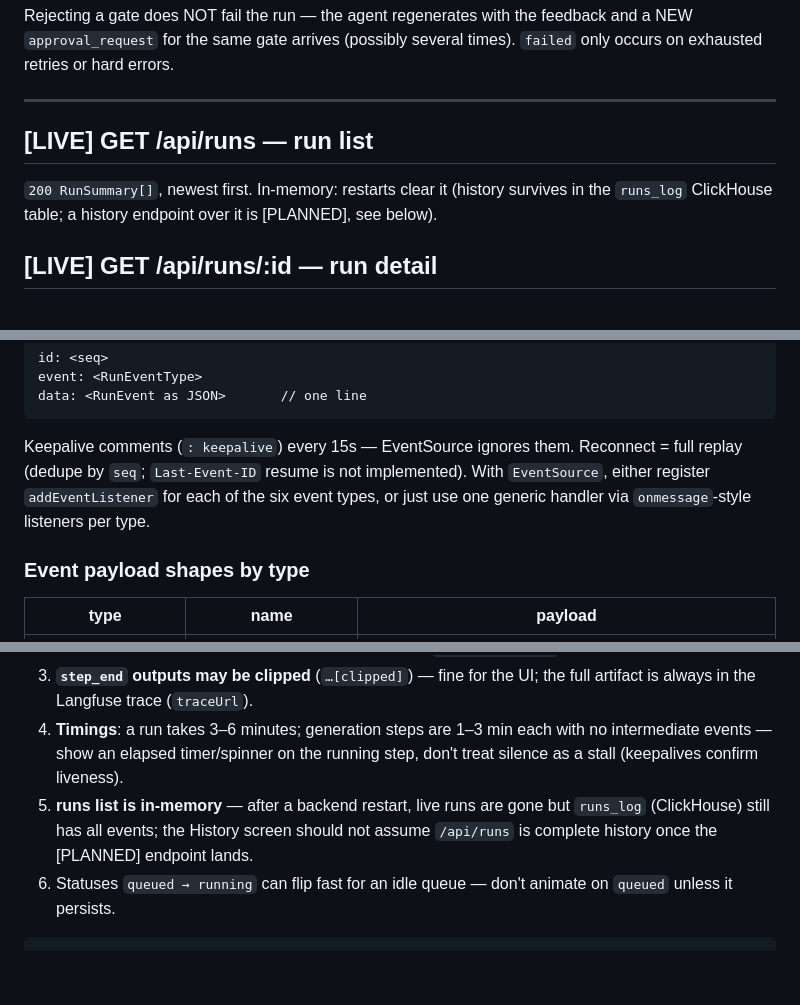
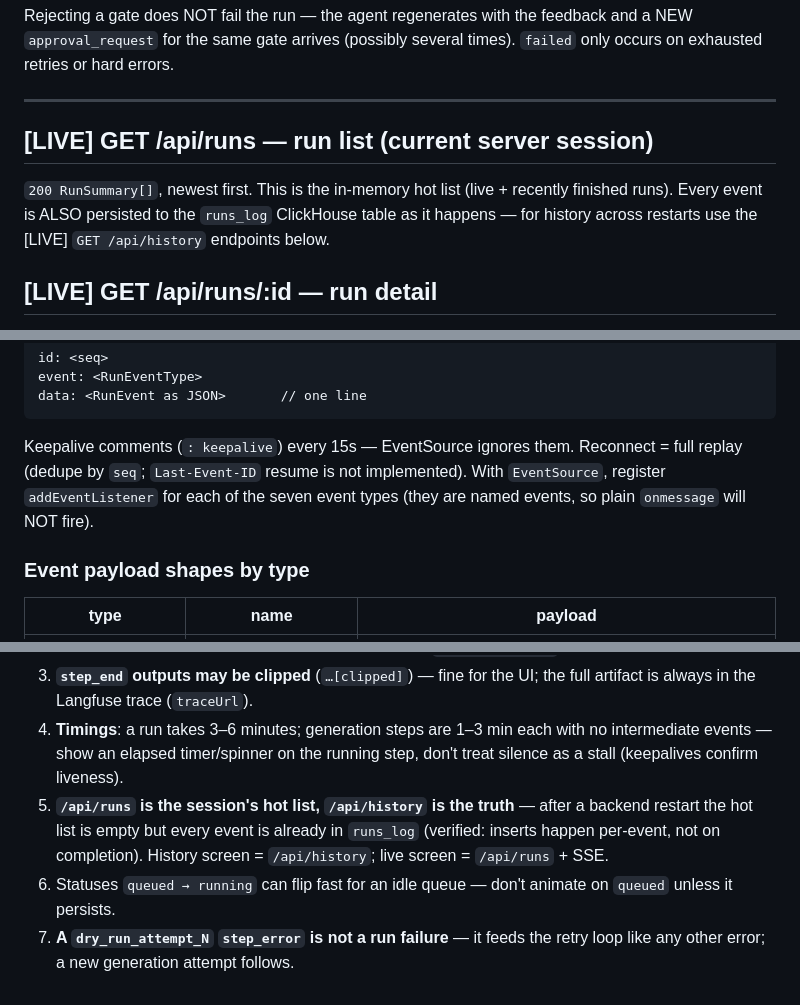
Before and after one commit to bjpadhy/Clickwright, a Markdown page: backend/API.md, 3 parts joined by grey strips. Rendered like a GitHub page; blank space fills up the shorter version.

Commit message:
API.md: fix stale sections — log event type, warnings field, live history, SSE listener note
Co-Authored-By: Claude Fable 5 <noreply@anthropic.com>

````diff
--- a/backend/API.md
+++ b/backend/API.md
@@ -133,11 +135,12 @@ several times). `failed` only occurs on exhausted retries or hard errors.
 
 ---
 
-## [LIVE] GET /api/runs — run list
+## [LIVE] GET /api/runs — run list (current server session)
 
-`200 RunSummary[]`, newest first. In-memory: restarts clear it (history
-survives in the `runs_log` ClickHouse table; a history endpoint over it is
-[PLANNED], see below).
+`200 RunSummary[]`, newest first. This is the in-memory hot list (live +
+recently finished runs). Every event is ALSO persisted to the `runs_log`
+ClickHouse table as it happens — for history across restarts use the [LIVE]
+`GET /api/history` endpoints below.
 
 ## [LIVE] GET /api/runs/:id — run detail
 
@@ -160,9 +163,8 @@ data: <RunEvent as JSON>       // one line
 
 Keepalive comments (`: keepalive`) every 15s — EventSource ignores them.
 Reconnect = full replay (dedupe by `seq`; `Last-Event-ID` resume is not
-implemented). With `EventSource`, either register `addEventListener` for each
-of the six event types, or just use one generic handler via `onmessage`-style
-listeners per type.
+implemented). With `EventSource`, register `addEventListener` for each of the
+seven event types (they are named events, so plain `onmessage` will NOT fire).
 
 ### Event payload shapes by type
 
@@ -309,9 +311,11 @@ GET /api/observe/clickhouse           → { latencyP95ByHour, storageByTable, sl
 4. **Timings**: a run takes 3–6 minutes; generation steps are 1–3 min each with
    no intermediate events — show an elapsed timer/spinner on the running step,
    don't treat silence as a stall (keepalives confirm liveness).
-5. **runs list is in-memory** — after a backend restart, live runs are gone but
-   `runs_log` (ClickHouse) still has all events; the History screen should not
-   assume `/api/runs` is complete history once the [PLANNED] endpoint lands.
+5. **`/api/runs` is the session's hot list, `/api/history` is the truth** —
+   after a backend restart the hot list is empty but every event is already in
+   `runs_log` (verified: inserts happen per-event, not on completion). History
+   screen = `/api/history`; live screen = `/api/runs` + SSE.
 6. Statuses `queued → running` can flip fast for an idle queue — don't animate
    on `queued` unless it persists.
-```
+7. **A `dry_run_attempt_N` `step_error` is not a run failure** — it feeds the
+   retry loop like any other error; a new generation attempt follows.
````
Also changed, not shown: other parts of backend/API.md (+3 -1 lines).
